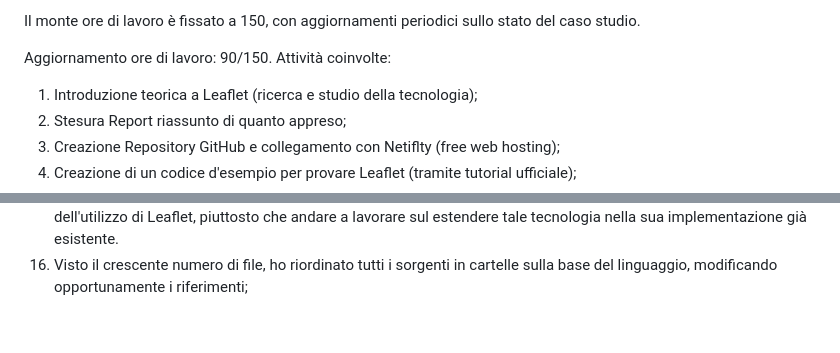
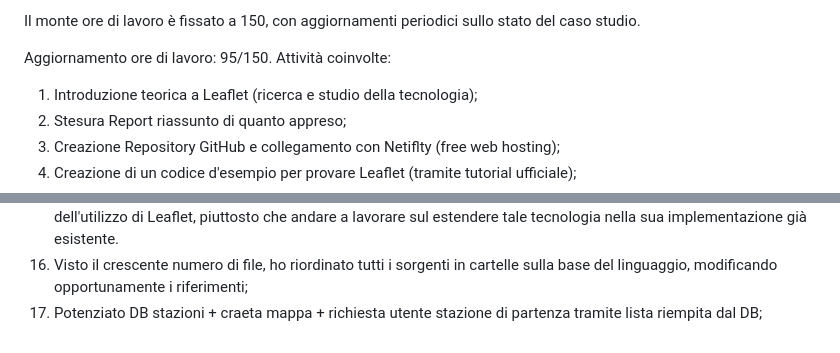
Before and after one commit to PedronMartin/LeafLet---Tirocinio, a Markdown page: README.md, 2 parts joined by grey strips. Rendered like a GitHub page.

```diff
--- a/README.md
+++ b/README.md
@@ -8,7 +8,7 @@ Durante il tirocinio infatti, l'attenzione sarà posta inizialmente alla compren
 
 Il monte ore di lavoro è fissato a 150, con aggiornamenti periodici sullo stato del caso studio.
 
-Aggiornamento ore di lavoro: 90/150.
+Aggiornamento ore di lavoro: 95/150.
 Attività coinvolte:
   1) Introduzione teorica a Leaflet (ricerca e studio della tecnologia);
   2) Stesura Report riassunto di quanto appreso;
@@ -26,3 +26,4 @@ Attività coinvolte:
   14) Rilevato e corretto errore nella schermata FullScreen (dava che non caricava gli altri file delle mappe non richieste perchè erano tutte integrate nel file). Soluzione: caricamento dello script in modo dinamico tramite script interno già presente in FullScreen.html;
   15) Creata <div> e descrizione per nuova mappa (che probabilmente porterà molto del tempo restante). Si tratta di una mappa che calcola la combinazione di possibili treni per un percorso indicato dall'utente. Per prima cosa sono andato a definire due mini-database in JSON, con qualche prototipo iniziale di dato: un file rappresenta le tratte dei treni, mentre l'altro le fermate esistenti nel sistema ferroviario (vi è quindi un incapsulamento per id tra uno e l'altro). La nuova mappa sarebbe quindi un misto di alcune delle precedenti, ma con lo scopo di ampliare la complessità dell'utilizzo di Leaflet, piuttosto che andare a lavorare sul estendere tale tecnologia nella sua implementazione già esistente.
   16) Visto il crescente numero di file, ho riordinato tutti i sorgenti in cartelle sulla base del linguaggio, modificando opportunamente i riferimenti;
+17) Potenziato DB stazioni + craeta mappa + richiesta utente stazione di partenza tramite lista riempita dal DB;
```
